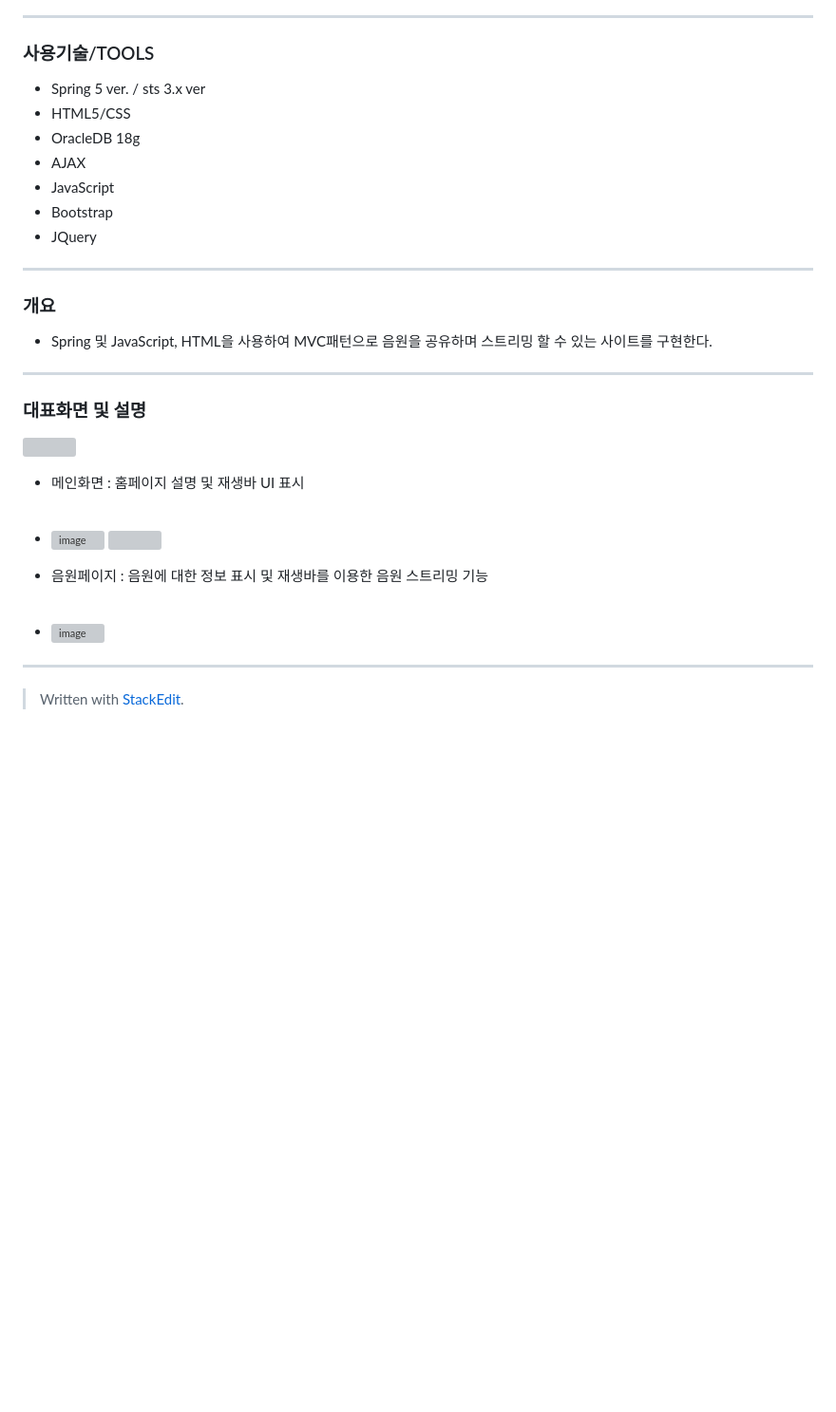
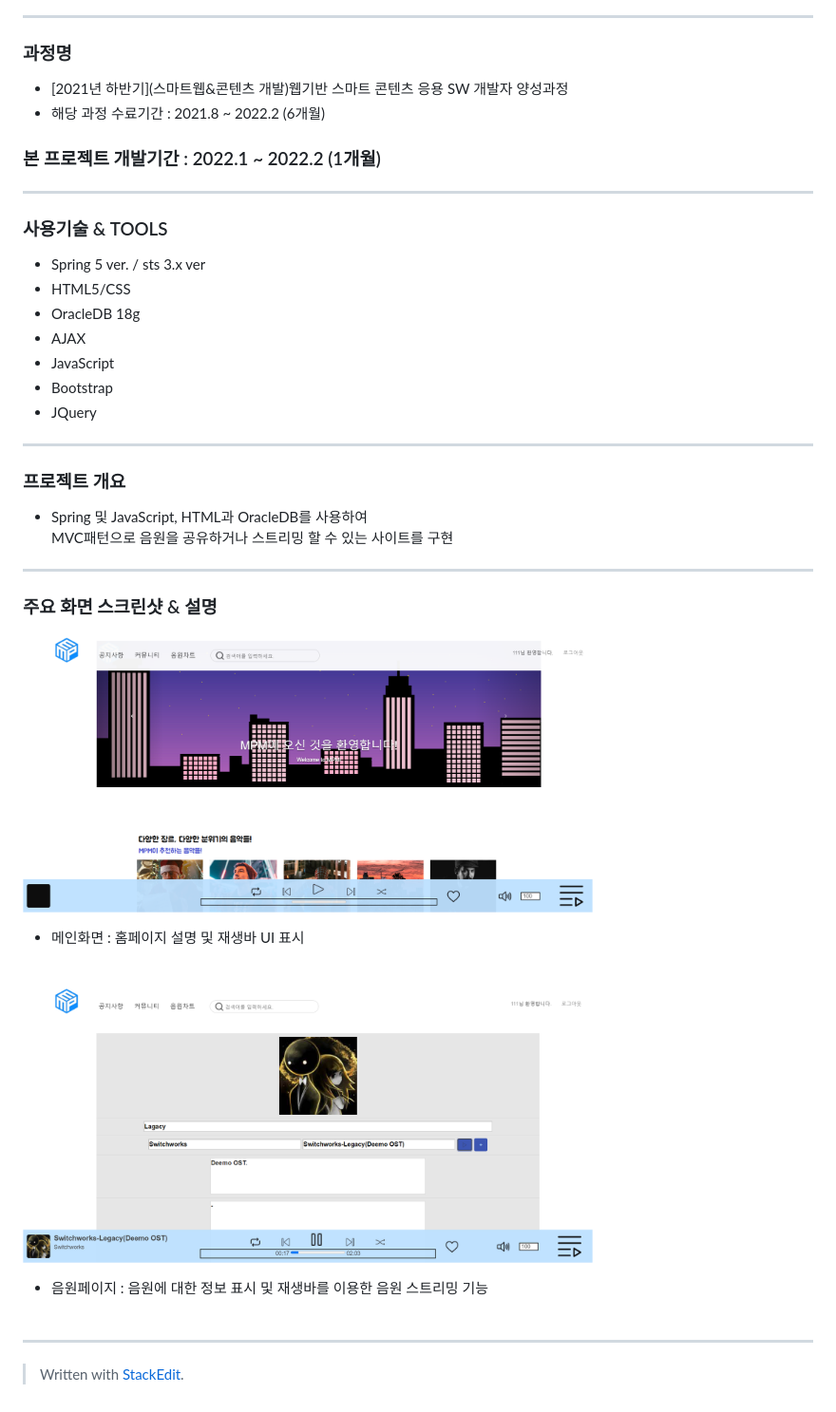
Before and after one commit to even1415/MPMteam, a Markdown page: README.md, the part around the change printed below. Shown: that part at 95% size. GitHub-like rendering; pictures changed too: Markdown_Image/Main.PNG (added), Markdown_Image/Music.PNG (added); blank space fills up the shorter version; grey boxes are pictures that could not be loaded.

Commit message:
README.md 마크다운 파일 수정

```diff
--- a/README.md
+++ b/README.md
@@ -7,5 +4,10 @@
 -----------------------
-### 사용기술/TOOLS
+### 과정명
+ - [2021년 하반기](스마트웹&콘텐츠 개발)웹기반 스마트 콘텐츠 응용 SW 개발자 양성과정
+ - 해당 과정 수료기간 : 2021.8 ~ 2022.2 (6개월)
+### 본 프로젝트 개발기간 : 2022.1 ~ 2022.2 (1개월)
+-----------------------
+### 사용기술 & TOOLS
  - Spring 5 ver. / sts 3.x ver
  - HTML5/CSS
  - OracleDB 18g
@@ -14,17 +16,15 @@
  - Bootstrap
  - JQuery
 -----------------------
-### 개요
-- Spring 및 JavaScript, HTML을 사용하여 MVC패턴으로 음원을 공유하며 스트리밍 할 수 있는 사이트를 구현한다.
------------------------
-### 대표화면 및 설명
-<img src="" width="600" height="400"><br>
-- 메인화면 : 홈페이지 설명 및 재생바 UI 표시 <br><br>
-- ![image](https://user-images.githubusercontent.com/53929997/155541935-2ca76380-ad6b-4ddd-b6c4-8b3e21b9294e.png)
-<img src="" width="600" height="400"><br>
-
-- 음원페이지 : 음원에 대한 정보 표시 및 재생바를 이용한 음원 스트리밍 기능 <br><br>
-- ![image](https://user-images.githubusercontent.com/53929997/155542247-cef4fcd1-905a-4eb0-a1cf-756c0d65e838.png)
+### 프로젝트 개요
+- Spring 및 JavaScript, HTML과 OracleDB를 사용하여<br>MVC패턴으로 음원을 공유하거나 스트리밍 할 수 있는 사이트를 구현
 
 -----------------------
+### 주요 화면 스크린샷 & 설명
+<img src="Markdown_Image/Main.PNG" width="600" height="400"><br>
+- 메인화면 : 홈페이지 설명 및 재생바 UI 표시 <br><br>
+
+<img src="Markdown_Image/Music.PNG" width="600" height="400"><br>
+- 음원페이지 : 음원에 대한 정보 표시 및 재생바를 이용한 음원 스트리밍 기능 <br><br>
+-----------------------
 > Written with [StackEdit](https://stackedit.io/).
```
Also changed, not shown: other parts of README.md (+1 -4 lines).
